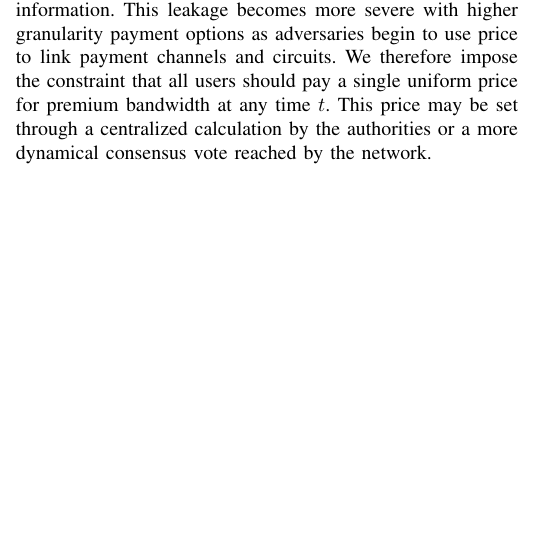
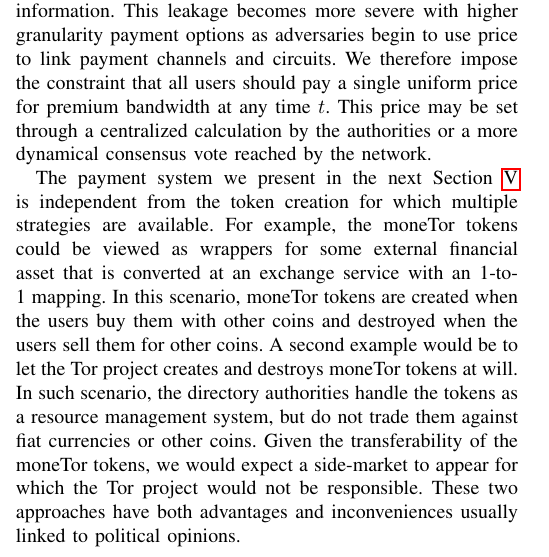
Before and after one commit to thiennamdinh/moneTor, a LaTeX paper (paper/main.tex, which reads paper/sections/economic-design.tex): part of one column of page 4 of 21, cut so that both start at the same text, the shorter picture padded with empty space. Compiled offline with pdfLaTeX; a missing font is replaced by an installed copy or a similar font; a LaTeX package or settings file that is missing is left out.

Commit message:
size of algs went back to normal somehow + added description of token creation

```diff
--- a/paper/sections/economic-design.tex
+++ b/paper/sections/economic-design.tex
@@ -52,6 +55,8 @@ uniform price for premium bandwidth at any time $t$. This price may be set
 through a centralized calculation by the authorities or a more dynamical
 consensus vote reached by the network.
 
+The payment system we present in the next Section~\ref{sec:payment} is independent from the token creation for which multiple strategies are available. For example, the moneTor tokens could be viewed as wrappers for some external financial asset that is converted at an exchange service with an 1-to-1 mapping. In this scenario, moneTor tokens are created when the users buy them with other coins and destroyed when the users sell them for other coins.  A second example would be to let the Tor project creates and destroys moneTor tokens at will. In such scenario, the directory authorities handle the tokens as a resource management system, but do not trade them against fiat currencies or other coins. Given the transferability of the moneTor tokens, we would expect a side-market to appear for which the Tor project would not be responsible. These two approaches have both advantages and inconveniences usually linked to political opinions.
+
 \subsection{Incentivized Conformity} In a decentralized network, there is no
 practical way to enforce standard behavior at each local node. We must therefore
 consider whether all nodes are rationally incentivized to obey the stipulated
```
Also changed, not shown: paper/main.tex (+2 -1 lines), paper/sections/economic-design.tex (3 more changed lines).
